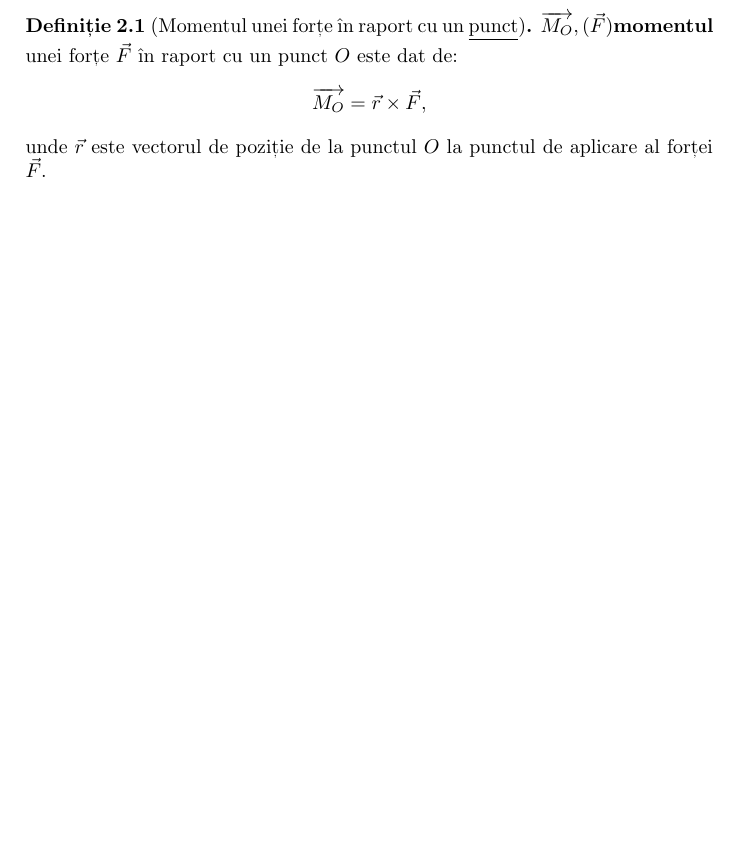
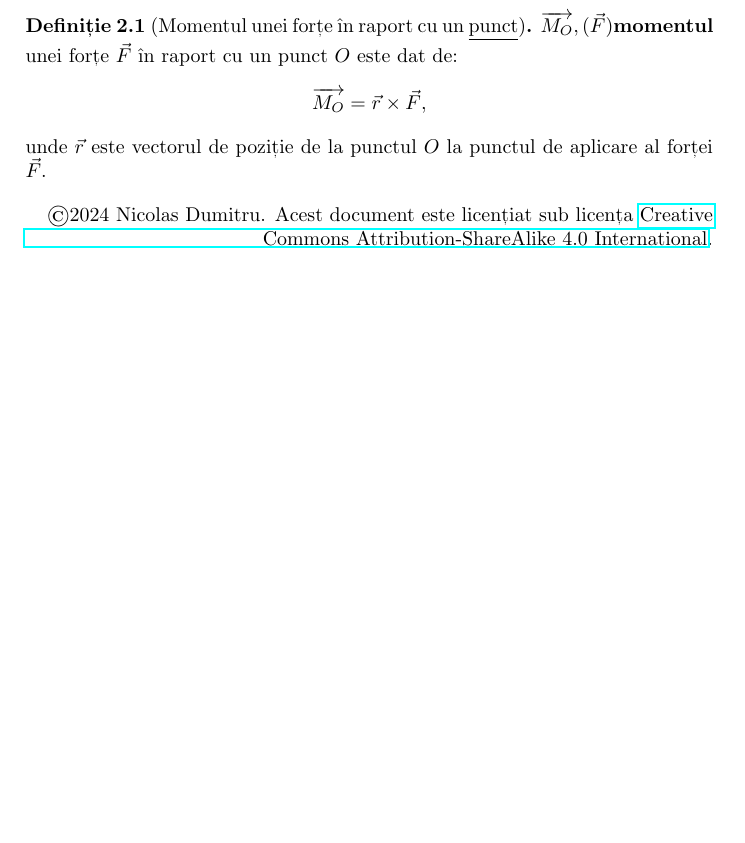
Before and after one commit to nicolasdumitru/acs-undergrad, a LaTeX paper (main.tex): part of page 2 of 2, cut so that both start at the same text, the shorter picture padded with empty space. Compiled offline with pdfLaTeX.

Commit message:
Add LICENSE and a license notice

```diff
--- a/main.tex
+++ b/main.tex
@@ -97,4 +97,10 @@
 	unde \(\vec r\) este vectorul de poziție de la punctul \(O\) la punctul de aplicare al forței \(\vec F\).
 \end{definition}
 
+\begin{flushright}
+	\copyright 2024 Nicolas Dumitru.
+	Acest document este licențiat sub licența \href{https://creativecommons.org/licenses/by-sa/4.0/}{Creative Commons Attribution-ShareAlike 4.0 International}.
+
+\end{flushright}
+
 \end{document}
```
Also changed, not shown: 1 other file.
